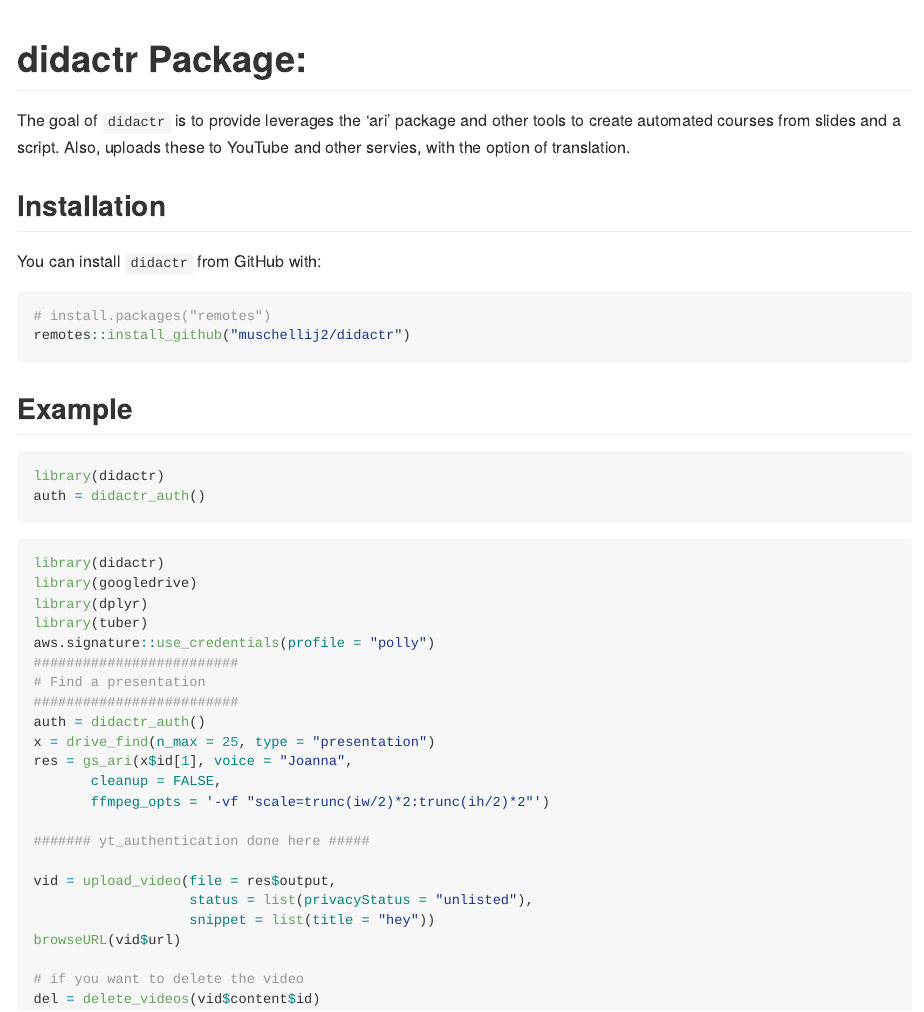
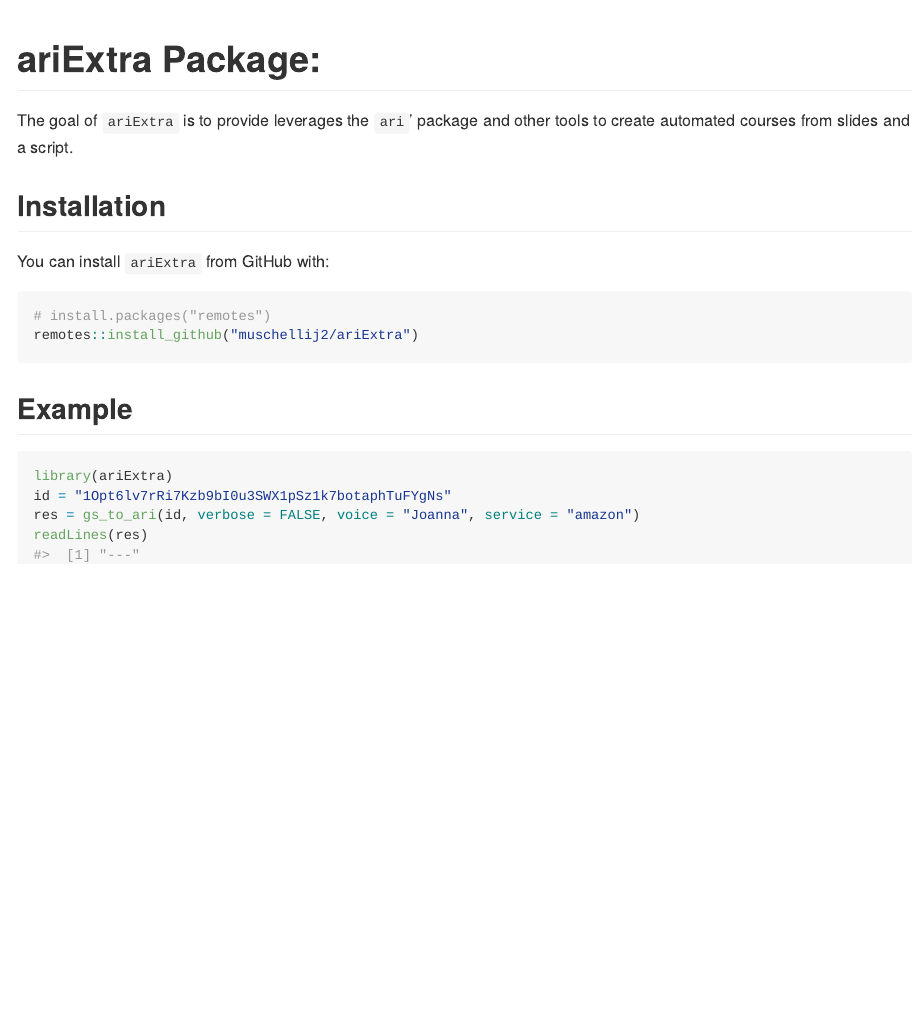
Before and after one commit to jhudsl/ariExtra, an R Markdown document (README.Rmd): the page in a window 1100 px wide, from its top. The pictures show the output file README.md that the author committed with the source, drawn offline in the style of GitHub; long lines of code are wrapped; badge pictures from the web are left out.

Commit message:
fixed it

````diff
--- a/README.Rmd
+++ b/README.Rmd
@@ -16,48 +16,24 @@ knitr::opts_chunk$set(
 )
 ```
 
-# didactr Package:
-The goal of `didactr` is to provide leverages the 'ari' package and other tools to create automated courses from slides and a script.  Also, uploads these to YouTube and other servies, with the option of translation.
+# ariExtra Package:
+The goal of `ariExtra` is to provide leverages the `ari`' package and other tools to create automated courses from slides and a script.
 
 ## Installation
 
-You can install `didactr` from GitHub with:
+You can install `ariExtra` from GitHub with:
 
 ```{r gh-installation, eval = FALSE}
 # install.packages("remotes")
-remotes::install_github("muschellij2/didactr")
+remotes::install_github("muschellij2/ariExtra")
 ```
 
 
 ## Example
 
-```{r, eval = FALSE}
-library(didactr)
-auth = didactr_auth()
+```{r, cache = TRUE}
+library(ariExtra)
+id = "1Opt6lv7rRi7Kzb9bI0u3SWX1pSz1k7botaphTuFYgNs"
+res = gs_to_ari(id, verbose = FALSE, voice = "Joanna", service = "amazon")
+readLines(res)
 ```
-
-```{r, eval = FALSE}
-library(didactr)
-library(googledrive)
-library(dplyr)
-library(tuber)
-aws.signature::use_credentials(profile = "polly")
-#########################
-# Find a presentation
-#########################
-auth = didactr_auth()
-x = drive_find(n_max = 25, type = "presentation")
-res = gs_ari(x$id[1], voice = "Joanna",
-       cleanup = FALSE,
-       ffmpeg_opts = '-vf "scale=trunc(iw/2)*2:trunc(ih/2)*2"')
-
-####### yt_authentication done here #####
-
-vid = upload_video(file = res$output,
-                   status = list(privacyStatus = "unlisted"),
-                   snippet = list(title = "hey"))
-browseURL(vid$url)
-
-# if you want to delete the video
-del = delete_videos(vid$content$id)
-```
````
Also changed, not shown: R/gs_ari.R (+2 -1 lines), README.md, README.Rmd (8 more changed lines), 5 other files.
